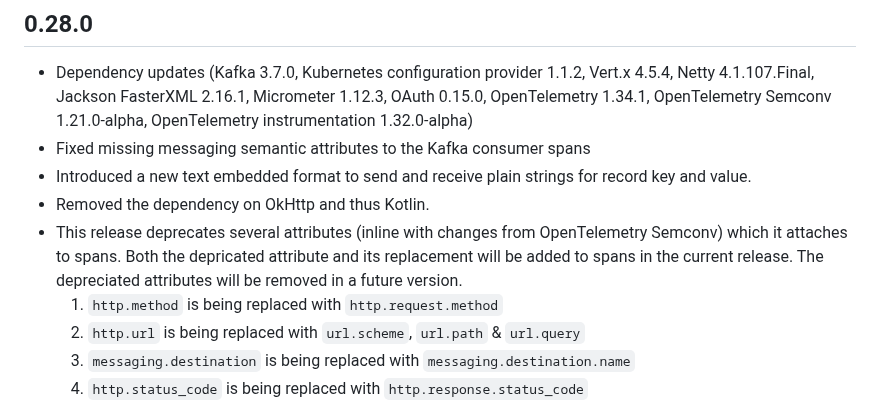
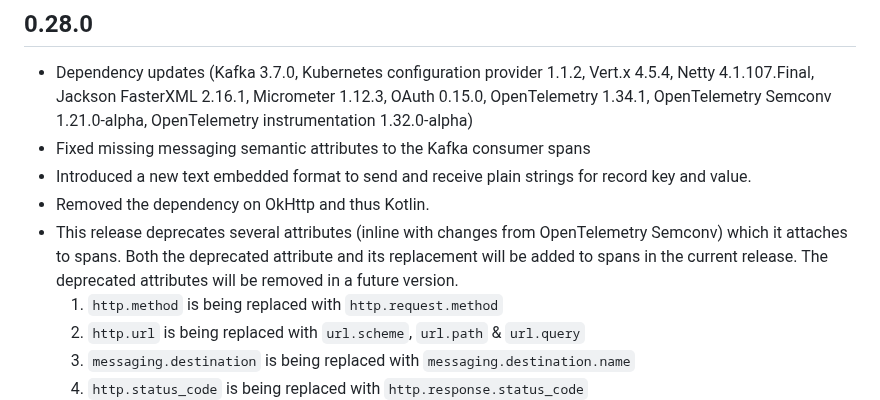
Before and after one commit to strimzi/strimzi-kafka-bridge, a Markdown page: CHANGELOG.md, the part around the change. Drawn GitHub-style.

Commit message:
PR feedback fix typo in CHANGELOG.md
Co-authored-by: Paolo Patierno <paolo.patierno@gmail.com>
Signed-off-by: Sam Barker <sam@quadrocket.co.uk>

```diff
--- a/CHANGELOG.md
+++ b/CHANGELOG.md
@@ -6,7 +6,7 @@
 * Fixed missing messaging semantic attributes to the Kafka consumer spans
 * Introduced a new text embedded format to send and receive plain strings for record key and value.
 * Removed the dependency on OkHttp and thus Kotlin.
-* This release deprecates several attributes (inline with changes from OpenTelemetry Semconv) which it attaches to spans. Both the depricated attribute and its replacement will be added to spans in the current release. The depreciated attributes will be removed in a future version.
+* This release deprecates several attributes (inline with changes from OpenTelemetry Semconv) which it attaches to spans. Both the deprecated attribute and its replacement will be added to spans in the current release. The deprecated attributes will be removed in a future version.
   1. `http.method` is being replaced with `http.request.method`
   2. `http.url` is being replaced with `url.scheme`, `url.path` & `url.query`
   3. `messaging.destination` is being replaced with `messaging.destination.name`
```
